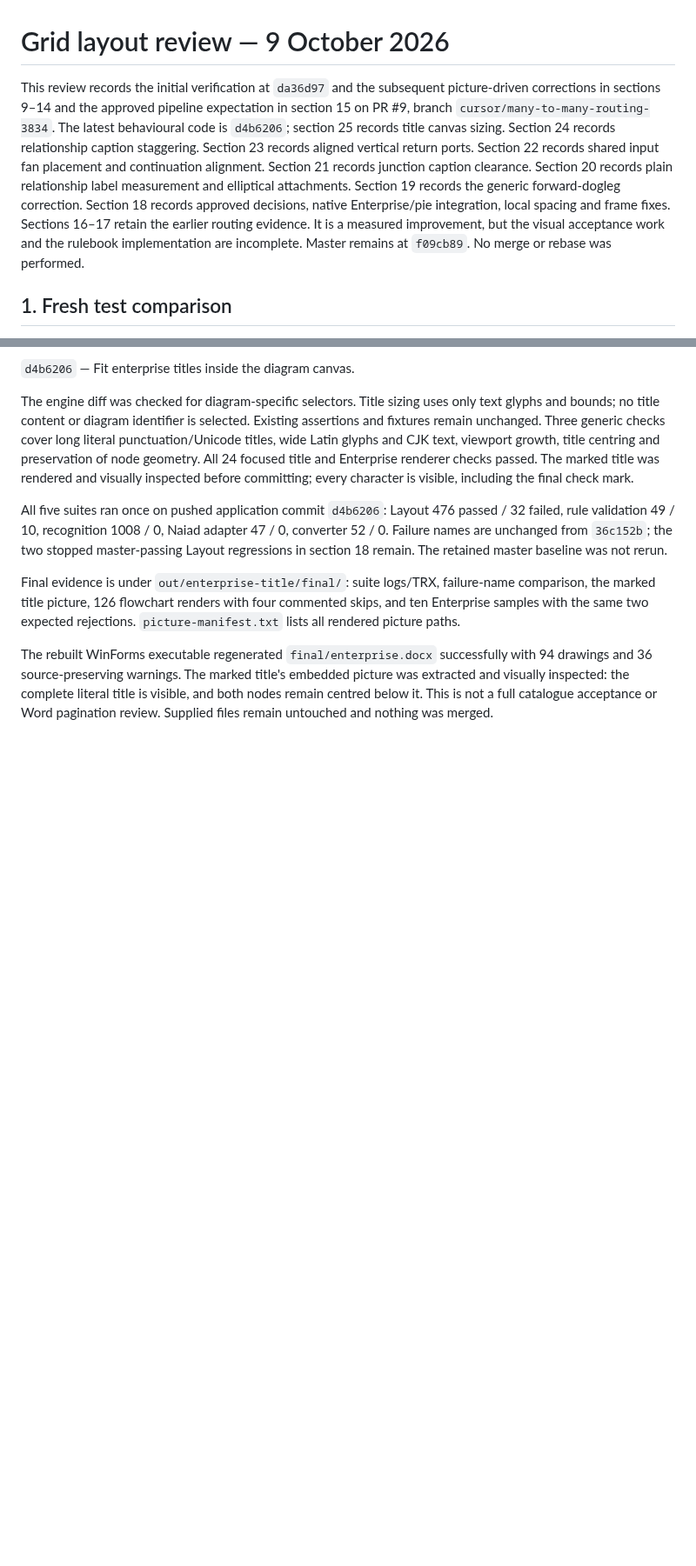
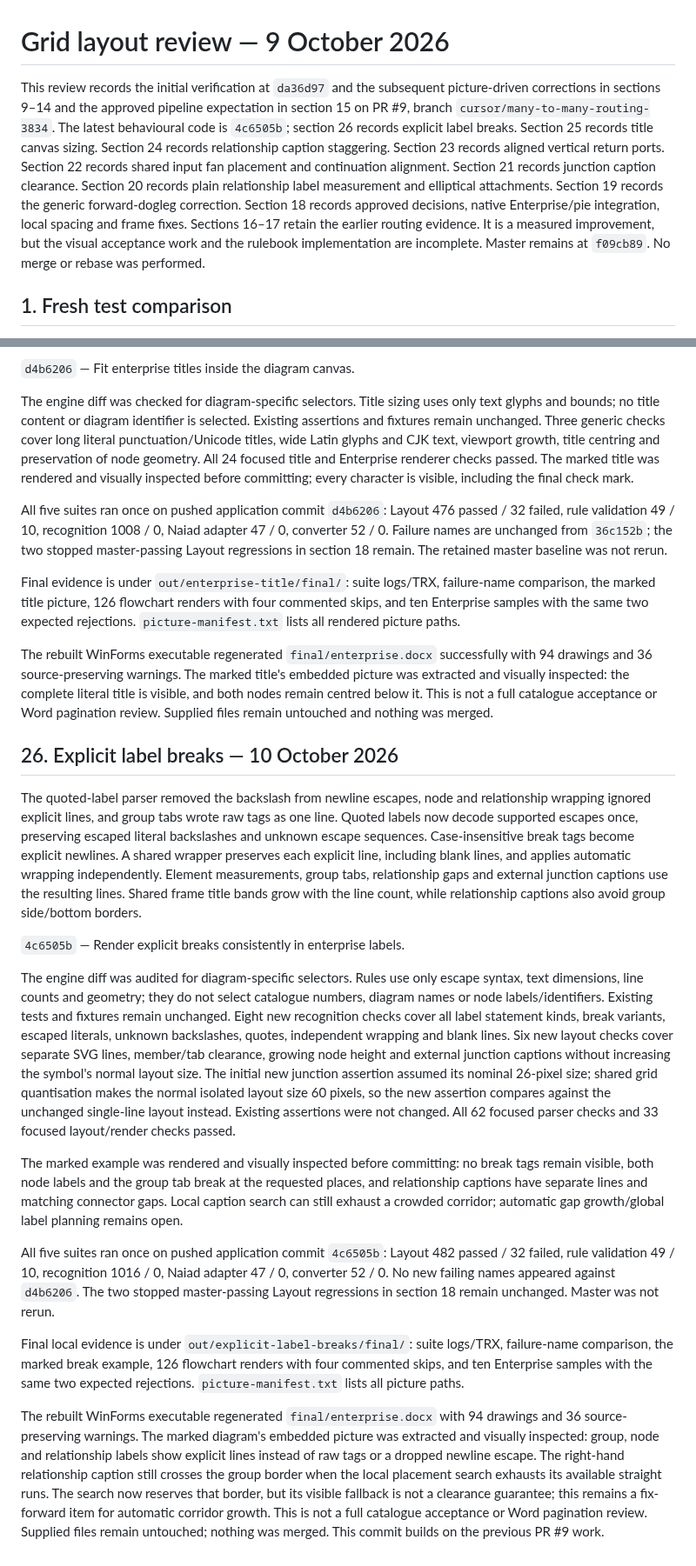
Before and after one commit to VaderConsulting/MarkdownToDocX, a Markdown page: docs/grid-layout-review.md, 2 parts joined by grey strips. Shown at 87% size. Rendered like a GitHub page; blank space fills up the shorter version.

Commit message:
Record the verified explicit label breaks
The status and review now describe consistent decoding, wrapping and
multiline rendering across enterprise labels. They record the regenerated
document and verification evidence while retaining the crowded-caption
fallback limitation and outstanding regressions.

```diff
--- a/docs/grid-layout-review.md
+++ b/docs/grid-layout-review.md
@@ -1,6 +1,6 @@
 # Grid layout review — 9 October 2026
 
-This review records the initial verification at `da36d97` and the subsequent picture-driven corrections in sections 9–14 and the approved pipeline expectation in section 15 on PR #9, branch `cursor/many-to-many-routing-3834`. The latest behavioural code is `d4b6206`; section 25 records title canvas sizing. Section 24 records relationship caption staggering. Section 23 records aligned vertical return ports. Section 22 records shared input fan placement and continuation alignment. Section 21 records junction caption clearance. Section 20 records plain relationship label measurement and elliptical attachments. Section 19 records the generic forward-dogleg correction. Section 18 records approved decisions, native Enterprise/pie integration, local spacing and frame fixes. Sections 16–17 retain the earlier routing evidence. It is a measured improvement, but the visual acceptance work and the rulebook implementation are incomplete. Master remains at `f09cb89`. No merge or rebase was performed.
+This review records the initial verification at `da36d97` and the subsequent picture-driven corrections in sections 9–14 and the approved pipeline expectation in section 15 on PR #9, branch `cursor/many-to-many-routing-3834`. The latest behavioural code is `4c6505b`; section 26 records explicit label breaks. Section 25 records title canvas sizing. Section 24 records relationship caption staggering. Section 23 records aligned vertical return ports. Section 22 records shared input fan placement and continuation alignment. Section 21 records junction caption clearance. Section 20 records plain relationship label measurement and elliptical attachments. Section 19 records the generic forward-dogleg correction. Section 18 records approved decisions, native Enterprise/pie integration, local spacing and frame fixes. Sections 16–17 retain the earlier routing evidence. It is a measured improvement, but the visual acceptance work and the rulebook implementation are incomplete. Master remains at `f09cb89`. No merge or rebase was performed.
 
 ## 1. Fresh test comparison
 
@@ -936,3 +936,59 @@ picture was extracted and visually inspected: the complete literal title is
 visible, and both nodes remain centred below it. This is not a full catalogue
 acceptance or Word pagination review. Supplied files remain untouched and
 nothing was merged.
+
+## 26. Explicit label breaks — 10 October 2026
+
+The quoted-label parser removed the backslash from newline escapes, node and
+relationship wrapping ignored explicit lines, and group tabs wrote raw tags
+as one line. Quoted labels now decode supported escapes once, preserving
+escaped literal backslashes and unknown escape sequences. Case-insensitive
+break tags become explicit newlines. A shared wrapper preserves each explicit
+line, including blank lines, and applies automatic wrapping independently.
+Element measurements, group tabs, relationship gaps and external junction
+captions use the resulting lines. Shared frame title bands grow with the
+line count, while relationship captions also avoid group side/bottom borders.
+
+`4c6505b` — Render explicit breaks consistently in enterprise labels.
+
+The engine diff was audited for diagram-specific selectors. Rules use only
+escape syntax, text dimensions, line counts and geometry; they do not select
+catalogue numbers, diagram names or node labels/identifiers. Existing tests
+and fixtures remain unchanged. Eight new recognition checks cover all label
+statement kinds, break variants, escaped literals, unknown backslashes,
+quotes, independent wrapping and blank lines. Six new layout checks cover
+separate SVG lines, member/tab clearance, growing node height and external
+junction captions without increasing the symbol's normal layout size.
+The initial new junction assertion assumed its nominal 26-pixel size; shared
+grid quantisation makes the normal isolated layout size 60 pixels, so the new
+assertion compares against the unchanged single-line layout instead. Existing
+assertions were not changed. All 62 focused parser checks and 33 focused
+layout/render checks passed.
+
+The marked example was rendered and visually inspected before committing:
+no break tags remain visible, both node labels and the group tab break at the
+requested places, and relationship captions have separate lines and matching
+connector gaps. Local caption search can still exhaust a crowded corridor;
+automatic gap growth/global label planning remains open.
+
+All five suites ran once on pushed application commit `4c6505b`: Layout 482
+passed / 32 failed, rule validation 49 / 10, recognition 1016 / 0, Naiad adapter
+47 / 0, converter 52 / 0. No new failing names appeared against `d4b6206`.
+The two stopped master-passing Layout regressions in section 18 remain
+unchanged. Master was not rerun.
+
+Final local evidence is under `out/explicit-label-breaks/final/`: suite
+logs/TRX, failure-name comparison, the marked break example, 126 flowchart
+renders with four commented skips, and ten Enterprise samples with the same
+two expected rejections. `picture-manifest.txt` lists all picture paths.
+
+The rebuilt WinForms executable regenerated `final/enterprise.docx` with 94
+drawings and 36 source-preserving warnings. The marked diagram's embedded
+picture was extracted and visually inspected: group, node and relationship
+labels show explicit lines instead of raw tags or a dropped newline escape.
+The right-hand relationship caption still crosses the group border when the
+local placement search exhausts its available straight runs. The search now
+reserves that border, but its visible fallback is not a clearance guarantee;
+this remains a fix-forward item for automatic corridor growth. This is not a
+full catalogue acceptance or Word pagination review. Supplied files remain
+untouched; nothing was merged. This commit builds on the previous PR #9 work.
```
Also changed, not shown: docs/currentstatus.md (+8 -5 lines).
